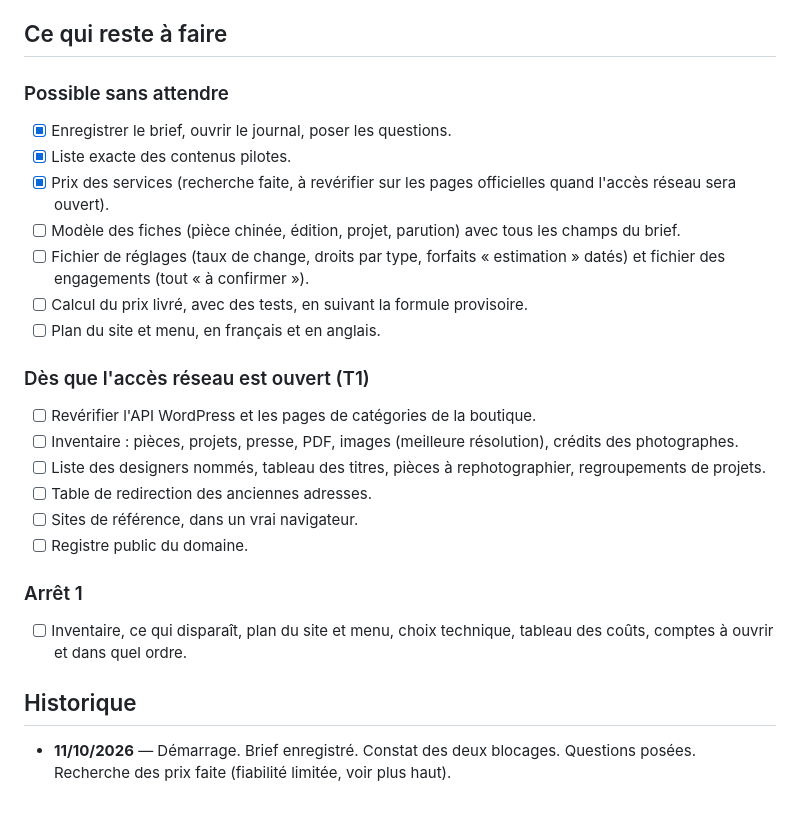
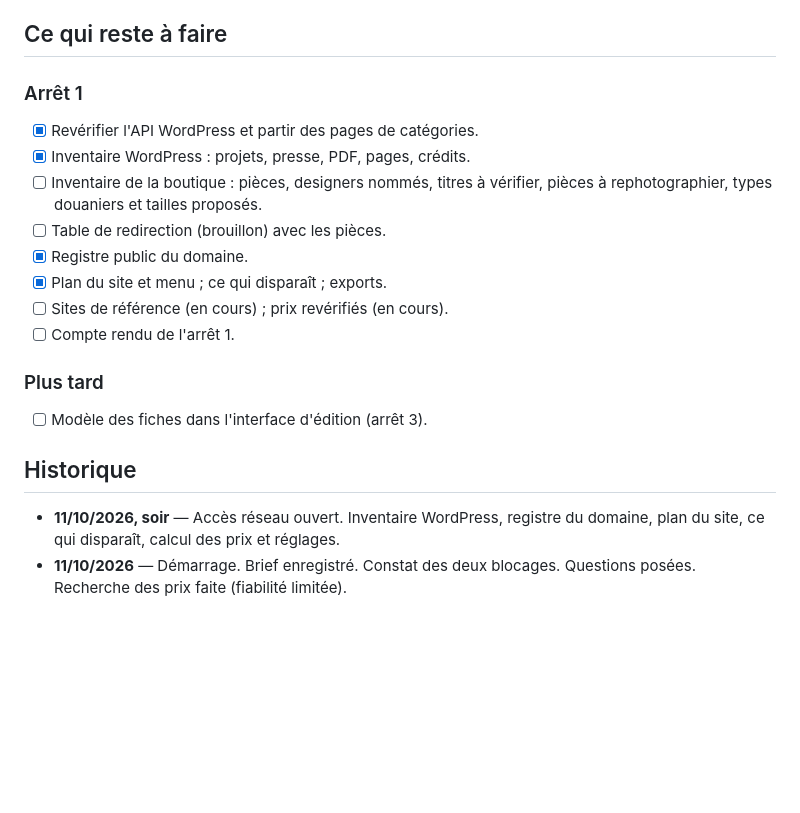
Before and after one commit to BapteOL1/BapteOL1, a Markdown page: nathalierives/JOURNAL.md, the part around one of its changes. Rendered like a GitHub page; blank space fills up the shorter version.

```diff
--- a/nathalierives/JOURNAL.md
+++ b/nathalierives/JOURNAL.md
@@ -103,34 +79,23 @@ Voir `QUESTIONS.md`, rubrique « Pour Nathalie », et
 
 ## Ce qui reste à faire
 
-### Possible sans attendre
-- [x] Enregistrer le brief, ouvrir le journal, poser les questions.
-- [x] Liste exacte des contenus pilotes.
-- [x] Prix des services (recherche faite, à revérifier sur les pages
-      officielles quand l'accès réseau sera ouvert).
-- [ ] Modèle des fiches (pièce chinée, édition, projet, parution) avec tous
-      les champs du brief.
-- [ ] Fichier de réglages (taux de change, droits par type, forfaits
-      « estimation » datés) et fichier des engagements (tout « à confirmer »).
-- [ ] Calcul du prix livré, avec des tests, en suivant la formule provisoire.
-- [ ] Plan du site et menu, en français et en anglais.
+### Arrêt 1
+- [x] Revérifier l'API WordPress et partir des pages de catégories.
+- [x] Inventaire WordPress : projets, presse, PDF, pages, crédits.
+- [ ] Inventaire de la boutique : pièces, designers nommés, titres à
+      vérifier, pièces à rephotographier, types douaniers et tailles proposés.
+- [ ] Table de redirection (brouillon) avec les pièces.
+- [x] Registre public du domaine.
+- [x] Plan du site et menu ; ce qui disparaît ; exports.
+- [ ] Sites de référence (en cours) ; prix revérifiés (en cours).
+- [ ] Compte rendu de l'arrêt 1.
 
-### Dès que l'accès réseau est ouvert (T1)
-- [ ] Revérifier l'API WordPress et les pages de catégories de la boutique.
-- [ ] Inventaire : pièces, projets, presse, PDF, images (meilleure
-      résolution), crédits des photographes.
-- [ ] Liste des designers nommés, tableau des titres, pièces à
-      rephotographier, regroupements de projets.
-- [ ] Table de redirection des anciennes adresses.
-- [ ] Sites de référence, dans un vrai navigateur.
-- [ ] Registre public du domaine.
-
-### Arrêt 1
-- [ ] Inventaire, ce qui disparaît, plan du site et menu, choix technique,
-      tableau des coûts, comptes à ouvrir et dans quel ordre.
+### Plus tard
+- [ ] Modèle des fiches dans l'interface d'édition (arrêt 3).
 
 ## Historique
 
+- **11/10/2026, soir** — Accès réseau ouvert. Inventaire WordPress, registre
+  du domaine, plan du site, ce qui disparaît, calcul des prix et réglages.
 - **11/10/2026** — Démarrage. Brief enregistré. Constat des deux blocages.
-  Questions posées. Recherche des prix faite (fiabilité limitée, voir plus
-  haut).
+  Questions posées. Recherche des prix faite (fiabilité limitée).
```
Also changed, not shown: other parts of nathalierives/JOURNAL.md (+53 -77 lines), nathalierives/arret-1/inventaire.md (added, +157 -0 lines), nathalierives/arret-1/technique-et-couts.md (+18 -0 lines).
